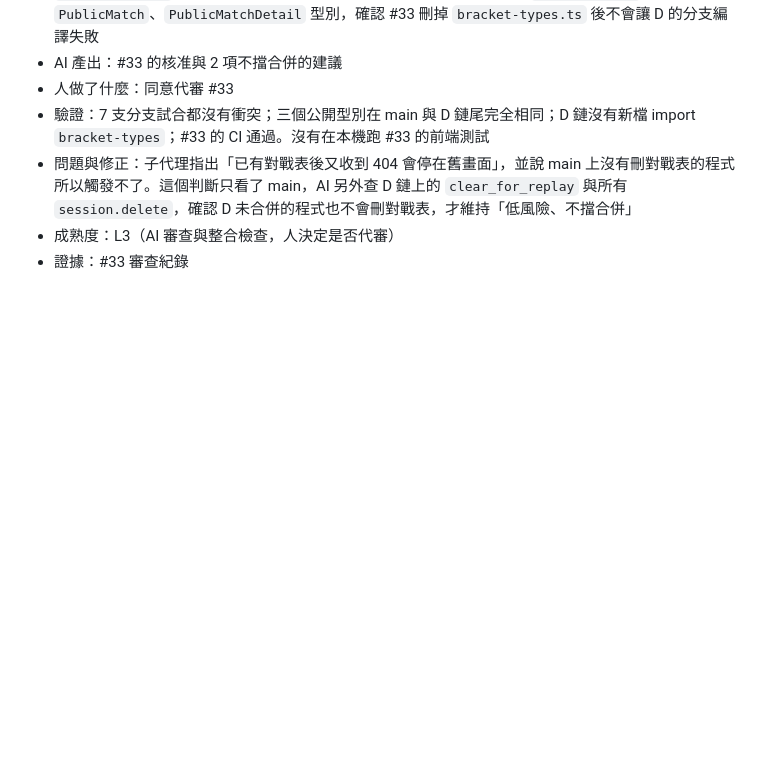
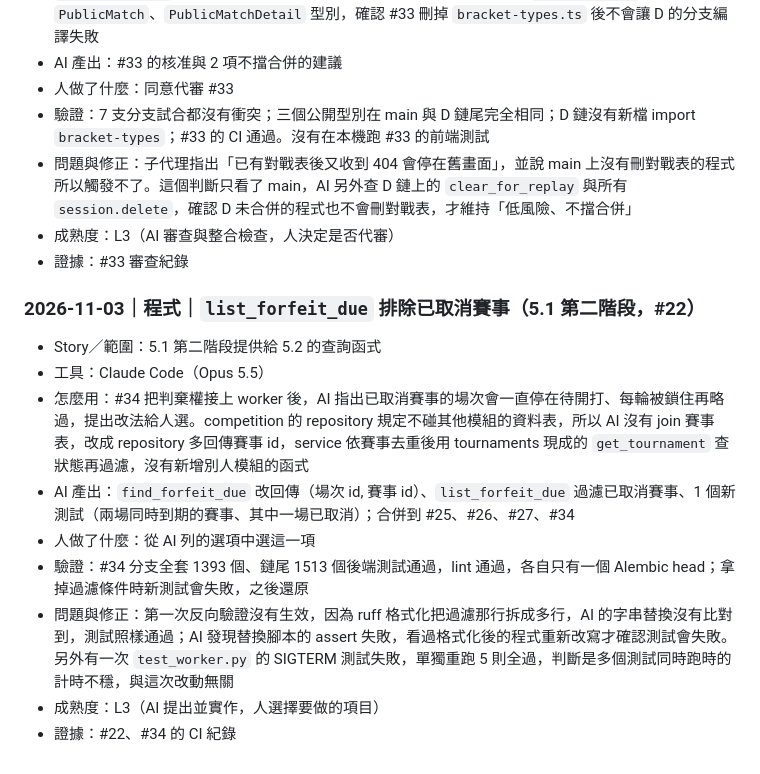
Before and after one commit to Team14good/esport-platform, a Markdown page: docs/ai-usage/D-黃鉅燊.md, the part around the change. Rendered like a GitHub page; blank space fills up the shorter version.

Commit message:
docs(ai-usage): log list_forfeit_due cancelled filter
Co-Authored-By: Claude Opus 5.5 <noreply@anthropic.com>

```diff
--- a/docs/ai-usage/D-黃鉅燊.md
+++ b/docs/ai-usage/D-黃鉅燊.md
@@ -297,3 +297,15 @@
 - 問題與修正：子代理指出「已有對戰表後又收到 404 會停在舊畫面」，並說 main 上沒有刪對戰表的程式所以觸發不了。這個判斷只看了 main，AI 另外查 D 鏈上的 `clear_for_replay` 與所有 `session.delete`，確認 D 未合併的程式也不會刪對戰表，才維持「低風險、不擋合併」
 - 成熟度：L3（AI 審查與整合檢查，人決定是否代審）
 - 證據：#33 審查紀錄
+
+### 2026-11-03｜程式｜`list_forfeit_due` 排除已取消賽事（5.1 第二階段，#22）
+
+- Story／範圍：5.1 第二階段提供給 5.2 的查詢函式
+- 工具：Claude Code（Opus 5.5）
+- 怎麼用：#34 把判棄權接上 worker 後，AI 指出已取消賽事的場次會一直停在待開打、每輪被鎖住再略過，提出改法給人選。competition 的 repository 規定不碰其他模組的資料表，所以 AI 沒有 join 賽事表，改成 repository 多回傳賽事 id，service 依賽事去重後用 tournaments 現成的 `get_tournament` 查狀態再過濾，沒有新增別人模組的函式
+- AI 產出：`find_forfeit_due` 改回傳（場次 id, 賽事 id）、`list_forfeit_due` 過濾已取消賽事、1 個新測試（兩場同時到期的賽事、其中一場已取消）；合併到 #25、#26、#27、#34
+- 人做了什麼：從 AI 列的選項中選這一項
+- 驗證：#34 分支全套 1393 個、鏈尾 1513 個後端測試通過，lint 通過，各自只有一個 Alembic head；拿掉過濾條件時新測試會失敗，之後還原
+- 問題與修正：第一次反向驗證沒有生效，因為 ruff 格式化把過濾那行拆成多行，AI 的字串替換沒有比對到，測試照樣通過；AI 發現替換腳本的 assert 失敗，看過格式化後的程式重新改寫才確認測試會失敗。另外有一次 `test_worker.py` 的 SIGTERM 測試失敗，單獨重跑 5 則全過，判斷是多個測試同時跑時的計時不穩，與這次改動無關
+- 成熟度：L3（AI 提出並實作，人選擇要做的項目）
+- 證據：#22、#34 的 CI 紀錄
```
